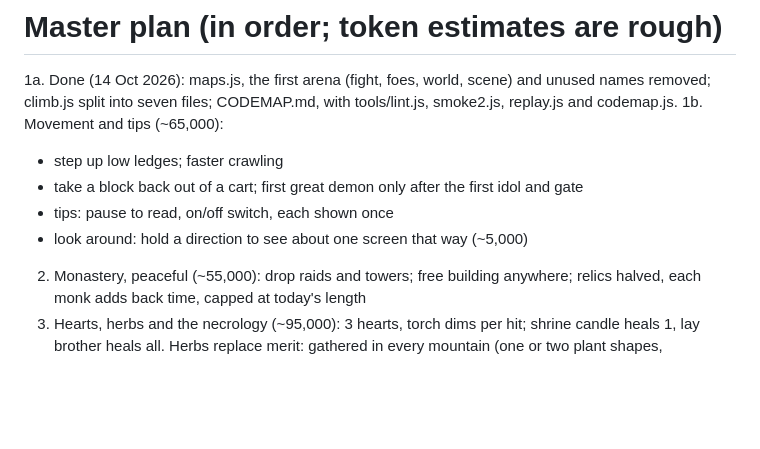
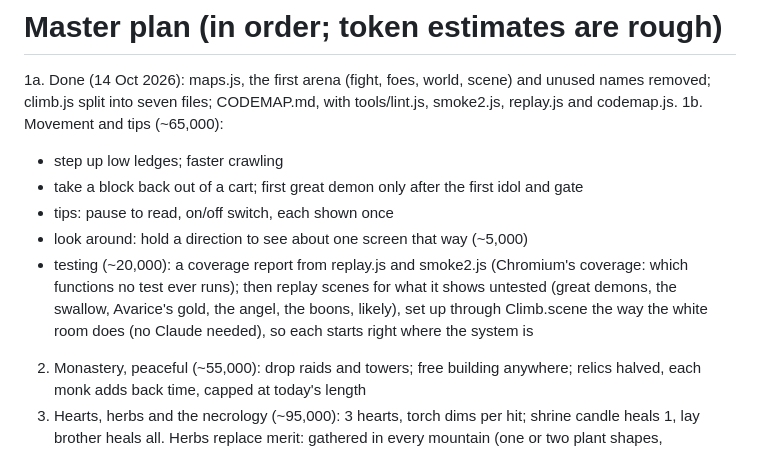
Before and after one commit to munkachy/Monastic-games, a Markdown page: while-you-have-the-light/PLAN.md, the part around the change. Drawn GitHub-style; blank space fills up the shorter version.

Commit message:
While You Have the Light: plan coverage and replay scenes in chunk 1b
Co-Authored-By: Claude Opus 5.5 <noreply@anthropic.com>
Claude-Session: https://claude.ai/code/session_01VTaQuLSbL6E5pATg1j2jQq

```diff
--- a/while-you-have-the-light/PLAN.md
+++ b/while-you-have-the-light/PLAN.md
@@ -6,6 +6,7 @@
    - take a block back out of a cart; first great demon only after the first idol and gate
    - tips: pause to read, on/off switch, each shown once
    - look around: hold a direction to see about one screen that way (~5,000)
+   - testing (~20,000): a coverage report from replay.js and smoke2.js (Chromium's coverage: which functions no test ever runs); then replay scenes for what it shows untested (great demons, the swallow, Avarice's gold, the angel, the boons, likely), set up through Climb.scene the way the white room does (no Claude needed), so each starts right where the system is
 2. Monastery, peaceful (~55,000): drop raids and towers; free building anywhere; relics halved, each monk adds back time, capped at today's length
 3. Hearts, herbs and the necrology (~95,000): 3 hearts, torch dims per hit; shrine candle heals 1, lay brother heals all. Herbs replace merit: gathered in every mountain (one or two plant shapes, recoloured per kind); mortar and pestle grinds TWO herbs into a potion, every pair makes something; drink a potion or give it as alms (it is the currency); carried herbs and potions lost on death unless banked with the lay brother. Necrology on death: 'Brother N., swallowed by a toad on the third ledge of Gluttony. Pray for him.'
 4. Room grid + Gluttony's first climb (~170,000), Spelunky-style: the mountain is a grid of rooms (about 3 wide, 6-10 tall); a guaranteed path wanders UP from the entrance to the top, each path room marked by the openings it needs; rooms off the path are side rooms. Each room is a hand-made template (small grid maps) with 'maybe' tiles and random obstacle patches, so the same template comes out different each time. A second pass places creatures, jars, cobwebs and herbs by simple rules per spot. Special rooms (hermit's cell, lost pilgrim, shrine, herb cache) replace side rooms by chance, often sealed behind cracked walls. Hard climbing stays off the path; check-and-repair proves the path climbable. Fixed set pieces (the mouth at the bottom, boss rooms at the top) stay hand-made. Per-mountain settings; demon counting. Templates: zigzag shaft, pit gap (2-3 versions), corridor, elbow, low crawl, shrine room; wall dressing; trace the Gluttony backdrop pieces (art already filed); white-room piece picker.
```
